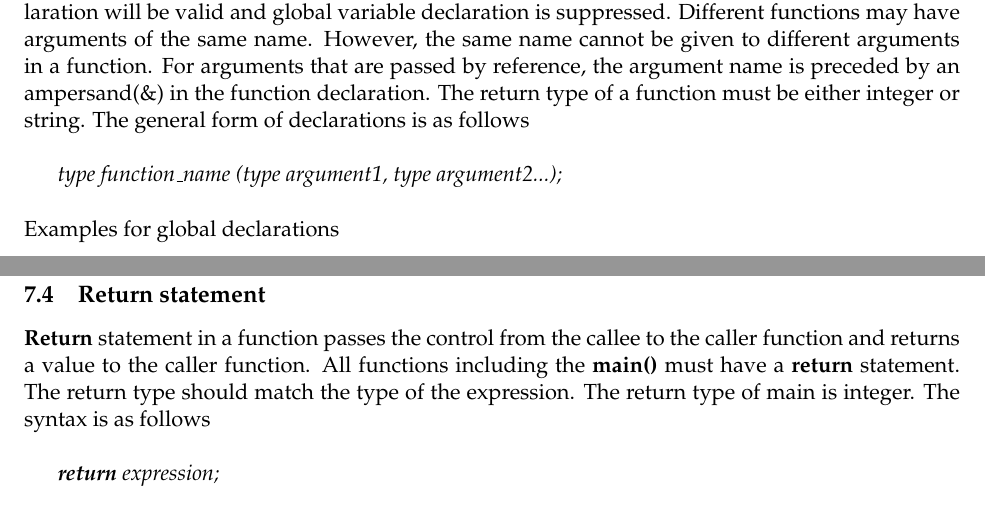
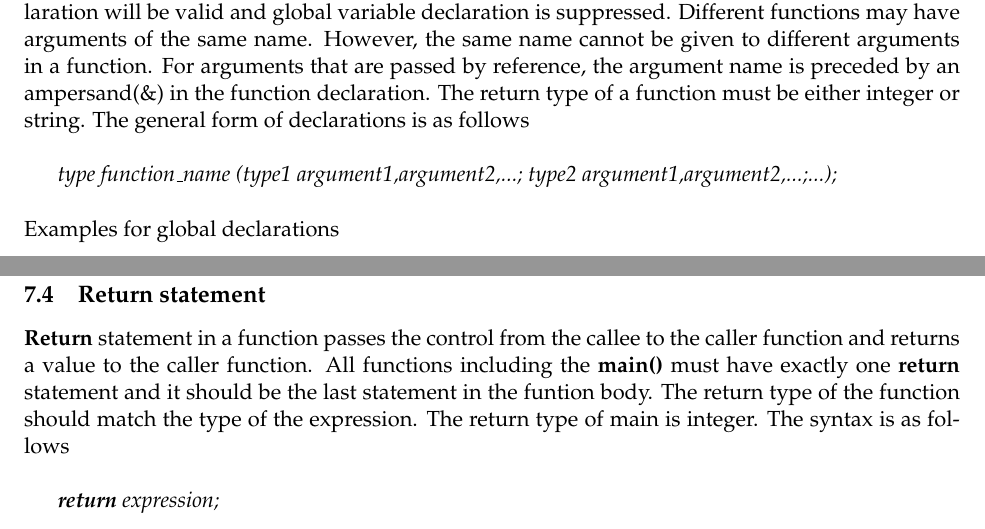
Before and after one commit to vivekzhere/apsil, a LaTeX document (doc/spec.tex): two parts of pages 5 and 8 of 9, joined at a grey line, cut so that both start at the same text. Compiled offline with pdfLaTeX.

Commit message:
syatax sync with spec, Corrected samples,modified spec

```diff
--- a/doc/spec.tex
+++ b/doc/spec.tex
@@ -153,7 +153,7 @@ For every function except the \textbf{main()} function defined in a APSIL progra
 
 A function declaration should specify the name of the function, the name and type of each of its arguments and the return type of the function. A function can have integer/string arguments. Parameters may be passed by value or reference. Arrays cannot be passed as arguments. If a global variable name appears as an argument, then within the scope of the function, the new declaration will be valid and global variable declaration is suppressed. Different functions may have arguments of the same name. However, the same name cannot be given to different arguments in a function. For arguments that are passed by reference, the argument name is preceded by an ampersand(\&) in the function declaration. The return type of a function must be either integer or string. The general form of declarations is as follows \\
 
-\textit{type function\_name (type argument1, type argument2...);}
+\textit{type function\_name (type1 argument1,argument2,...; type2 argument1,argument2,...;...);}
 \\
 \\
 Examples for global declarations
@@ -277,7 +277,7 @@ The APSIL assignment statement assigns the value of an expression to a variable,
 
 
 \subsection{Return statement}
-\textbf{Return} statement in a function passes the control from the callee to the caller function and returns a value to the caller function. All functions including the \textbf{main()} must have a \textbf{return} statement. The return type should match the type of the expression. The return type of main is integer. The syntax is as follows\\
+\textbf{Return} statement in a function passes the control from the callee to the caller function and returns a value to the caller function. All functions including the \textbf{main()} must have exactly one \textbf{return} statement and it should be the last statement in the funtion body. The return type of the function should match the type of the expression. The return type of main is integer. The syntax is as follows\\
 
 \textit{\textbf{return} expression;}
 
```
Also changed, not shown: doc/spec.pdf, 18 other files.
